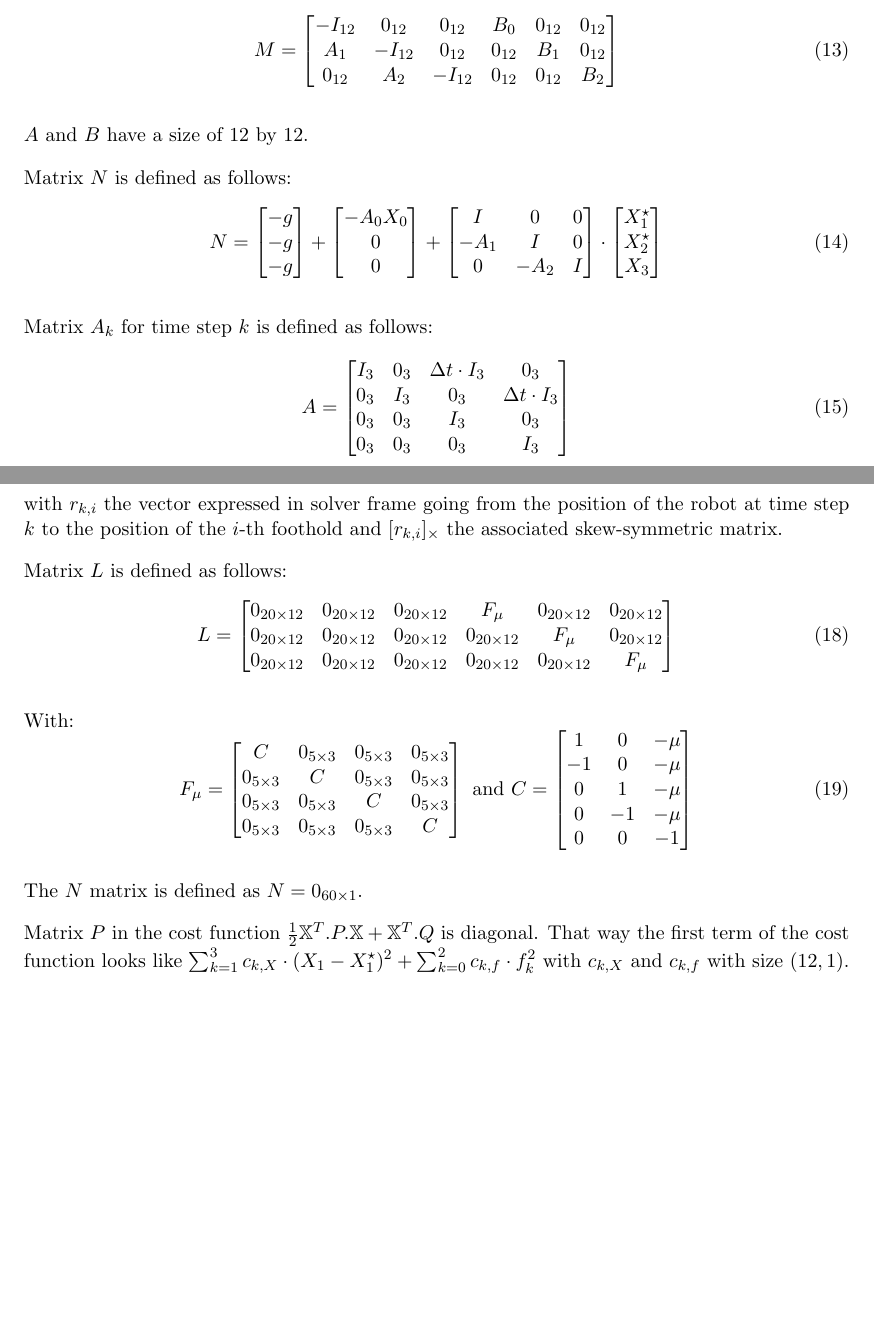
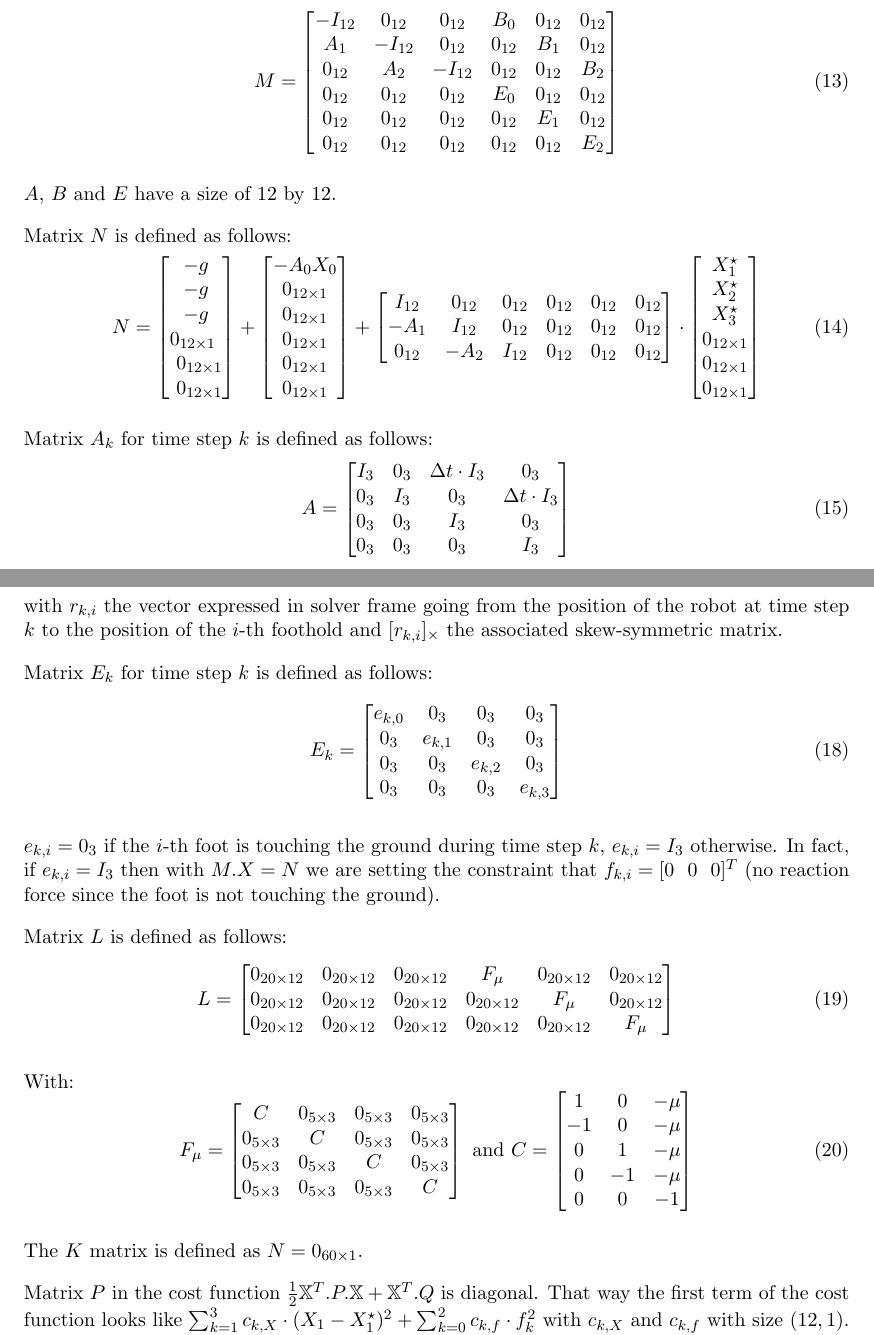
Before and after one commit to Gepetto/quadruped-reactive-walking, a LaTeX document (Documentation/Equations_MPC_22_02_2020.tex): two parts of pages 2 and 3 of 4, joined at a grey line, cut so that both start at the same text, the shorter picture padded with empty space. Compiled offline with pdfLaTeX.

Commit message:
Fix mistakes in the pdf and explain how we enable/disable contact forces

```diff
--- a/Documentation/Equations_MPC_22_02_2020.tex
+++ b/Documentation/Equations_MPC_22_02_2020.tex
@@ -133,14 +133,17 @@ Matrix $M$ is defined as follows:
 M = \begin{bmatrix}
 -I_{12} & 0_{12} & 0_{12}  & B_0 & 0_{12} & 0_{12}  \\
 A_1 & -I_{12} & 0_{12}  & 0_{12} & B_1 & 0_{12} \\
-0_{12} & A_2 & -I_{12}  & 0_{12} & 0_{12} & B_2  \end{bmatrix}
+0_{12} & A_2 & -I_{12}  & 0_{12} & 0_{12} & B_2 \\
+0_{12} & 0_{12} & 0_{12}  & E_0 & 0_{12} & 0_{12} \\
+0_{12} & 0_{12} & 0_{12}  & 0_{12} & E_1 & 0_{12} \\
+0_{12} & 0_{12} & 0_{12}  & 0_{12} & 0_{12} & E_2 \\ \end{bmatrix}
 \end{equation}
 
-$A$ and $B$ have a size of 12 by 12.
+$A$, $B$ and $E$ have a size of 12 by 12.
 
 Matrix $N$ is defined as follows:
 \begin{equation}
-N = \begin{bmatrix} -g \\ -g \\ -g \end{bmatrix} + \begin{bmatrix} -A_0 X_0 \\ 0 \\ 0  \end{bmatrix} + \begin{bmatrix} I & 0 & 0 \\ -A_1 & I & 0 \\ 0 & -A_2 & I \end{bmatrix} \cdot \begin{bmatrix} X_1^\star \\ X_2^\star \\ X_3 \end{bmatrix}
+N = \begin{bmatrix} -g \\ -g \\ -g \\ 0_{12 \times 1} \\ 0_{12 \times 1} \\ 0_{12 \times 1} \end{bmatrix} + \begin{bmatrix} -A_0 X_0 \\ 0_{12 \times 1} \\ 0_{12 \times 1} \\ 0_{12 \times 1} \\ 0_{12 \times 1} \\ 0_{12 \times 1}  \end{bmatrix} + \begin{bmatrix} I_{12} & 0_{12} & 0_{12} & 0_{12} & 0_{12} & 0_{12}\\ -A_1 & I_{12} & 0_{12} & 0_{12} & 0_{12} & 0_{12} \\ 0_{12} & -A_2 & I_{12} & 0_{12} & 0_{12} & 0_{12}\end{bmatrix} \cdot \begin{bmatrix} X_1^\star \\ X_2^\star \\ X_3^\star \\ 0_{12 \times 1} \\ 0_{12 \times 1} \\ 0_{12 \times 1}  \end{bmatrix}
 \end{equation}
 
 Matrix $A_k$ for time step $k$ is defined as follows:
@@ -172,6 +175,18 @@ B = \begin{bmatrix}
 
 with $r_{k,i}$ the vector expressed in solver frame going from the position of the robot at time step $k$ to the position of the $i$-th foothold and $[r_{k,i}]_\times$ the associated skew-symmetric matrix.
 
+Matrix $E_k$ for time step $k$ is defined as follows:
+\begin{equation}
+E_k = \begin{bmatrix}
+e_{k,0} & 0_3 & 0_3 & 0_3 \\
+0_3 & e_{k,1} & 0_3 & 0_3 \\
+0_3 & 0_3 & e_{k,2} & 0_3 \\
+0_3 & 0_3 & 0_3 & e_{k,3}
+\end{bmatrix}
+\end{equation}
+
+$e_{k,i} = 0_3$ if the $i$-th foot is touching the ground during time step $k$, $e_{k,i} = I_3$ otherwise. In fact, if $e_{k,i} = I_3$ then with $M.X = N$ we are setting the constraint that $f_{k,i} = [0 ~~ 0 ~~ 0]^T$ (no reaction force since the foot is not touching the ground).
+
 Matrix $L$ is defined as follows:
 \begin{equation}
 L = \begin{bmatrix}
@@ -196,7 +211,7 @@ F_\mu = \begin{bmatrix}
 \end{bmatrix}
 \end{equation}
 
-The $N$ matrix is defined as $N = 0_{60 \times 1}$.
+The $K$ matrix is defined as $N = 0_{60 \times 1}$.
 
 Matrix $P$ in the cost function $\frac{1}{2}\mathbb{X}^T.P.\mathbb{X} + \mathbb{X}^T.Q$ is diagonal. That way the first term of the cost function looks like $\sum_{k=1}^{3} c_{k,X} \cdot (X_1 - X_1^\star)^2 + \sum_{k=0}^{2} c_{k,f} \cdot f_k^2$ with $c_{k,X}$ and $c_{k,f}$ with size $(12, 1)$. With $c_{k,X} > 0$ it push the solver into minimizing the error $X_k - X_k^\star$ to the reference trajectory that we want to follow while $c_{k,f}$ are small positive coefficients that act as a regularization of the force to get a solution with a norm as low as possible for the reaction force. In the 3 time steps example $P$ has a size of 72 by 72. (12 x 3 lines/columns for $\mathcal{X}_{1,2,3}$ and 12 x 3 lines/columns for $f_{1,2,3}$).
 
```
Also changed, not shown: Documentation/Equations_MPC_22_02_2020.pdf, Documentation/Equations_MPC_22_02_2020.tex (2 more changed lines), 2 other files.
